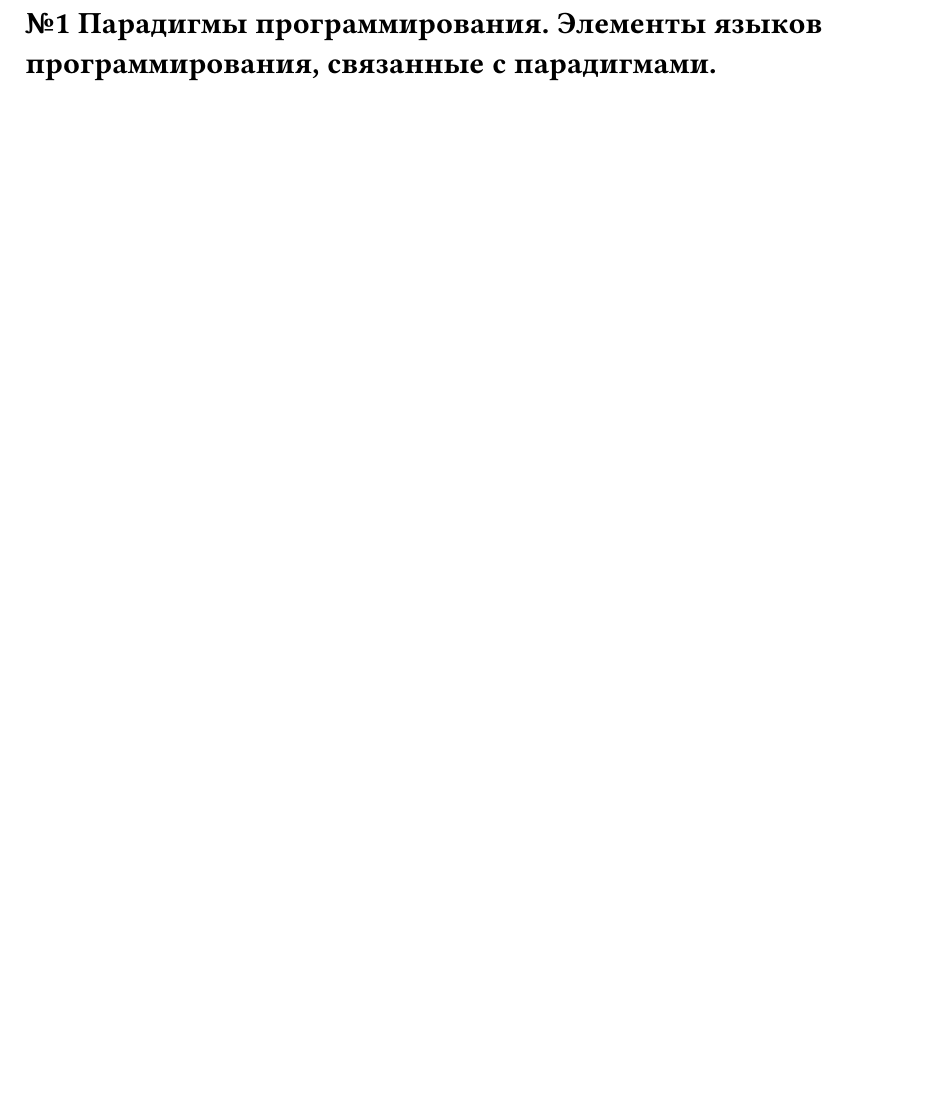
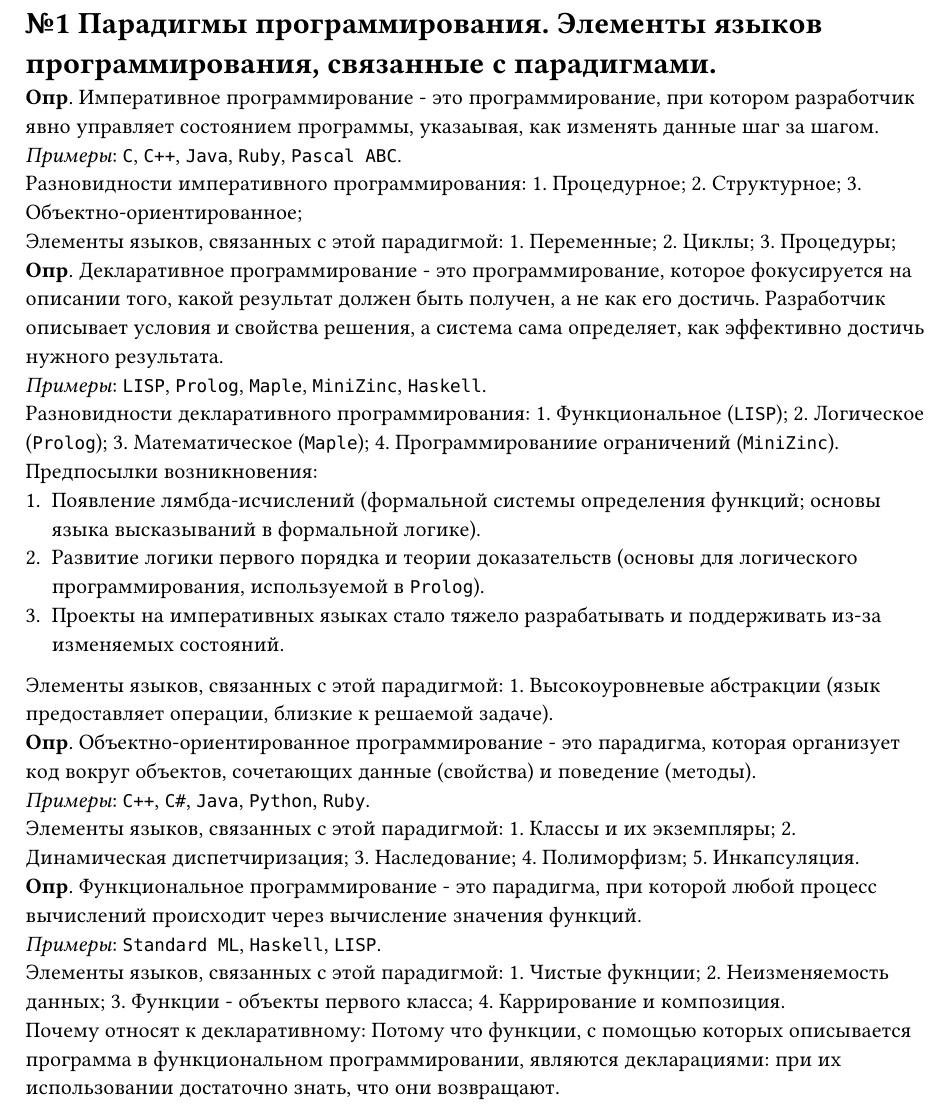
Before and after one commit to darserg/programmingLanguages, a Typst document (questions/01.typ): part of the page, cut so that both start at the same text, the shorter picture padded with empty space. Compiled offline with Typst 0.15.

Commit message:
feat: add 1 question

```diff
--- a/questions/01.typ
+++ b/questions/01.typ
@@ -1 +1,20 @@
 = №1 Парадигмы программирования. Элементы языков программирования, связанные с парадигмами.
+*Опр*. Императивное программирование - это программирование, при котором разработчик явно управляет состоянием программы, указаывая, как изменять данные шаг за шагом. \
+_Примеры_: `C`, `C++`, `Java`, `Ruby`, `Pascal ABC`. \
+Разновидности императивного программирования: 1. Процедурное;  2. Структурное; 3. Объектно-ориентированное; \
+Элементы языков, связанных с этой парадигмой: 1. Переменные; 2. Циклы; 3. Процедуры; \
+*Опр*. Декларативное программирование - это программирование, которое фокусируется на описании того, какой результат должен быть получен, а не как его достичь. Разработчик описывает условия и свойства решения, а система сама определяет, как эффективно достичь нужного результата. \
+_Примеры_: `LISP`, `Prolog`, `Maple`, `MiniZinc`, `Haskell`. \
+Разновидности декларативного программирования: 1. Функциональное (`LISP`); 2. Логическое (`Prolog`); 3. Математическое (`Maple`); 4. Программированиие ограничений (`MiniZinc`). \
+Предпосылки возникновения: \
+1. Появление лямбда-исчислений (формальной системы определения функций; основы языка высказываний в формальной логике). \
+2. Развитие логики первого порядка и теории доказательств (основы для логического программирования, используемой в `Prolog`). \
+3. Проекты на императивных языках стало тяжело разрабатывать и поддерживать из-за изменяемых состояний. \
+Элементы языков, связанных с этой парадигмой: 1. Высокоуровневые абстракции (язык предоставляет операции, близкие к решаемой задаче). \
+*Опр*. Объектно-ориентированное программирование - это парадигма, которая организует код вокруг объектов, сочетающих данные (свойства) и поведение (методы). \
+_Примеры_: `C++`, `C#`, `Java`, `Python`, `Ruby`. \
+Элементы языков, связанных с этой парадигмой: 1. Классы и их экземпляры; 2. Динамическая диспетчиризация; 3. Наследование; 4. Полиморфизм; 5. Инкапсуляция. \
+*Опр*. Функциональное программирование - это парадигма, при которой любой процесс вычислений происходит через вычисление значения функций.\
+_Примеры_: `Standard ML`, `Haskell`, `LISP`. \
+Элементы языков, связанных с этой парадигмой: 1. Чистые фукнции; 2. Неизменяемость данных; 3. Функции - объекты первого класса; 4. Каррирование и композиция. \
+Почему относят к декларативному: Потому что функции, с помощью которых описывается программа в функциональном программировании, являются декларациями: при их использовании достаточно знать, что они возвращают.
```
